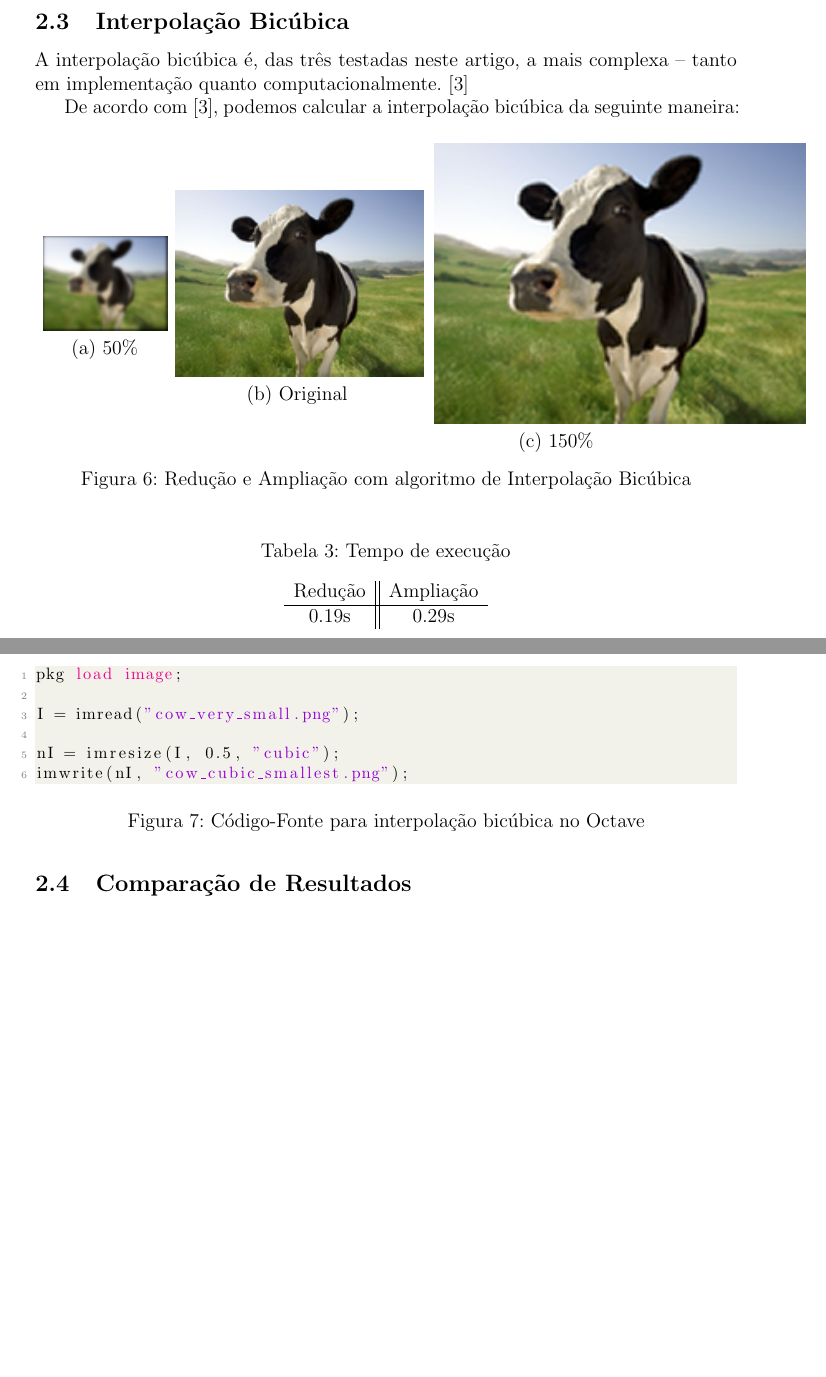
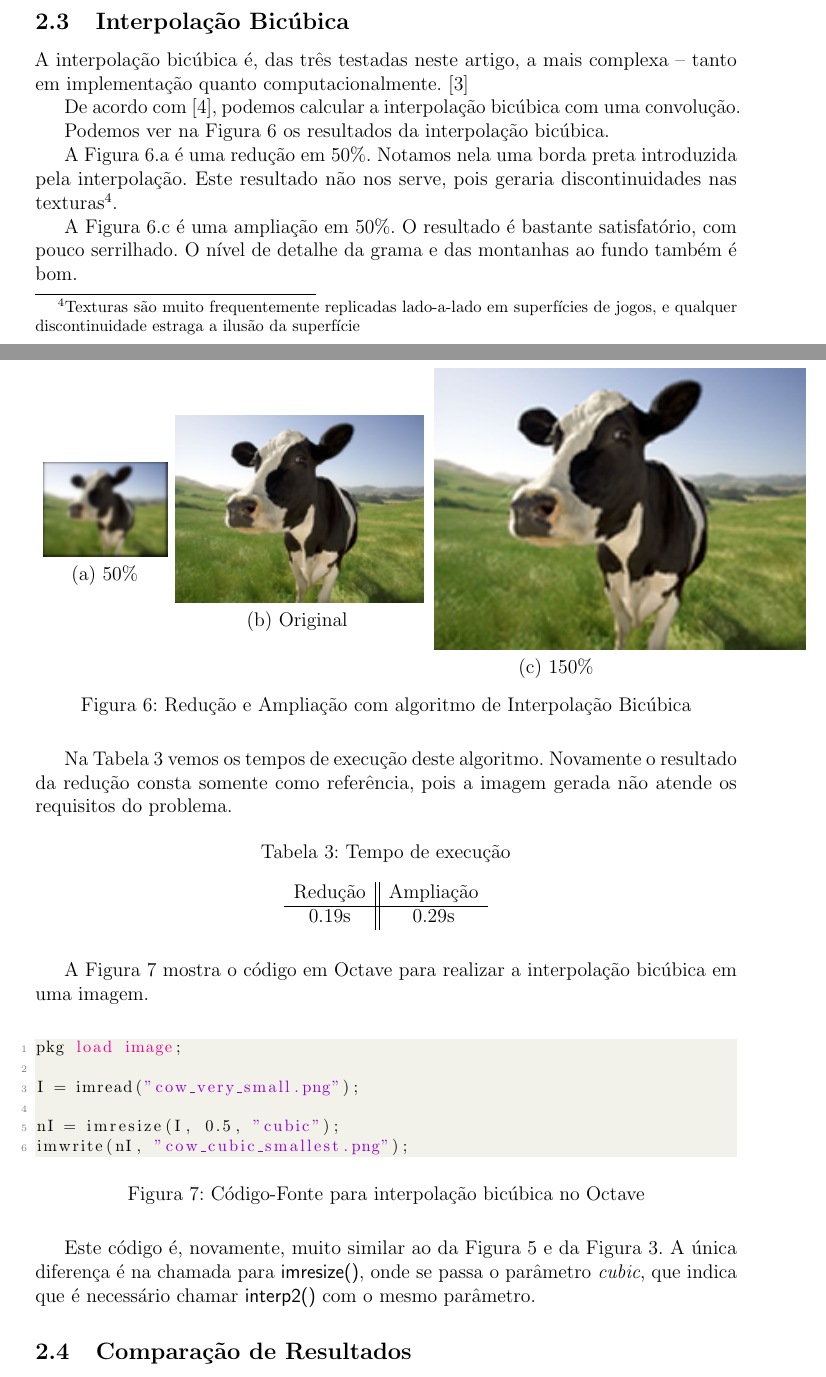
Before and after one commit to pedrovanzella/Octave-Image, a LaTeX document (relatorio.tex): two parts of pages 5 and 6 of 8 before the commit and two parts of pages 5 and 6 of 9 after it, joined at a grey line, cut so that both start at the same text, the shorter picture padded with empty space. The pictures show the PDF file relatorio.pdf that the author committed with the source.

Commit message:
mais docs

```diff
--- a/relatorio.tex
+++ b/relatorio.tex
@@ -232,6 +232,13 @@ A função \textsf{imresize()} novamente chamará a função \textsf{interp2()},
 
 A interpolação bicúbica é, das três testadas neste artigo, a mais complexa -- tanto em implementação quanto computacionalmente.~\cite{han2013}
 
+De acordo com~\cite{keys:1981}, podemos calcular a interpola\c{c}ão bicúbica com uma convolu\c{c}ão.
+
+Podemos ver na Figura~\ref{fig:vaca:bicubic} os resultados da interpolação bicúbica.
+
+A Figura~\ref{fig:vaca:bicubic}.a é uma redução em $50\%$. Notamos nela uma borda preta introduzida pela interpolação. Este resultado não nos serve, pois geraria discontinuidades nas texturas\footnote{Texturas são muito frequentemente replicadas lado-a-lado em superfícies de jogos, e qualquer discontinuidade estraga a ilusão da superfície}.
+
+A Figura~\ref{fig:vaca:bicubic}.c é uma ampliação em $50\%$. O resultado é bastante satisfatório, com pouco serrilhado. O nível de detalhe da grama e das montanhas ao fundo também é bom.
 
 \begin{figure}[H]
     \begin{minipage}{.2\textwidth}
@@ -253,6 +260,8 @@ A interpolação bicúbica é, das três testadas neste artigo, a mais complexa
     \label{fig:vaca:bicubic}
 \end{figure}
 
+Na Tabela~\ref{tab:bicubic} vemos os tempos de execução deste algoritmo. Novamente o resultado da redução consta somente como referência, pois a imagem gerada não atende os requisitos do problema.
+
 \begin{table}[H]
     \caption{Tempo de execução}
     \centering
@@ -264,11 +273,15 @@ A interpolação bicúbica é, das três testadas neste artigo, a mais complexa
     \end{tabular}
 \end{table}
 
+A Figura~\ref{lst:scale:cubic} mostra o código em Octave para realizar a interpolação bicúbica em uma imagem.
+
 \begin{figure}[H]
 \lstinputlisting[language=Octave, lastline=6]{scale-bicubic.m}
 \caption{Código-Fonte para interpolação bicúbica no Octave}
 \label{lst:scale:cubic}
 \end{figure}
+
+Este código é, novamente, muito similar ao da Figura~\ref{lst:scale:linear} e da Figura~\ref{lst:scale:nearest}. A única diferen\c{c}a é na chamada para \textsf{imresize()}, onde se passa o parâmetro \emph{cubic}, que indica que é necessário chamar \textsf{interp2()} com o mesmo parâmetro.
 
 \subsection{Comparação de Resultados}\label{sec:redimensionamento:comparacao}
 
```
Also changed, not shown: relatorio.bib (+15 -0 lines), Makefile, relatorio.bbl, relatorio.pdf, relatorio.tex (1 more changed lines), 5 other files.
